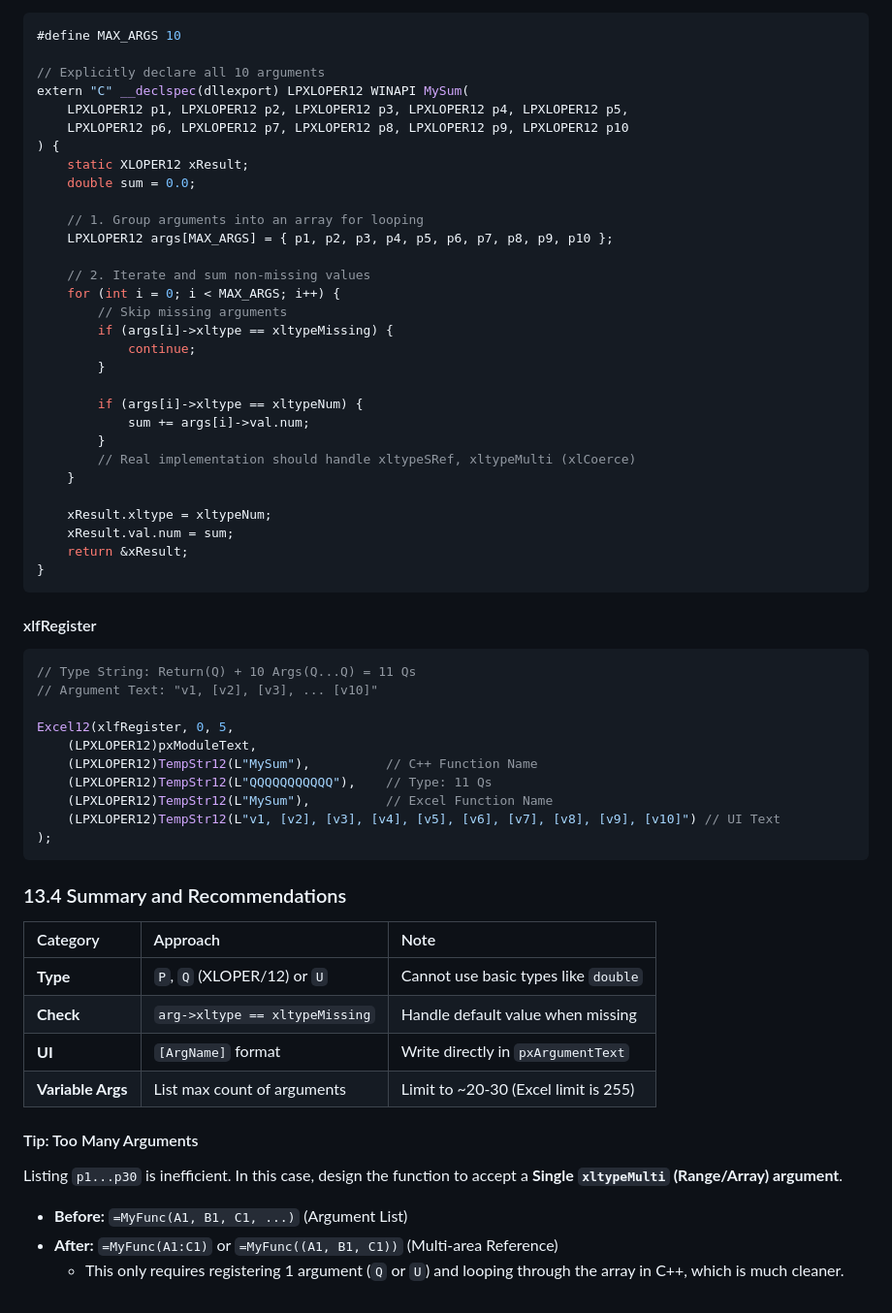
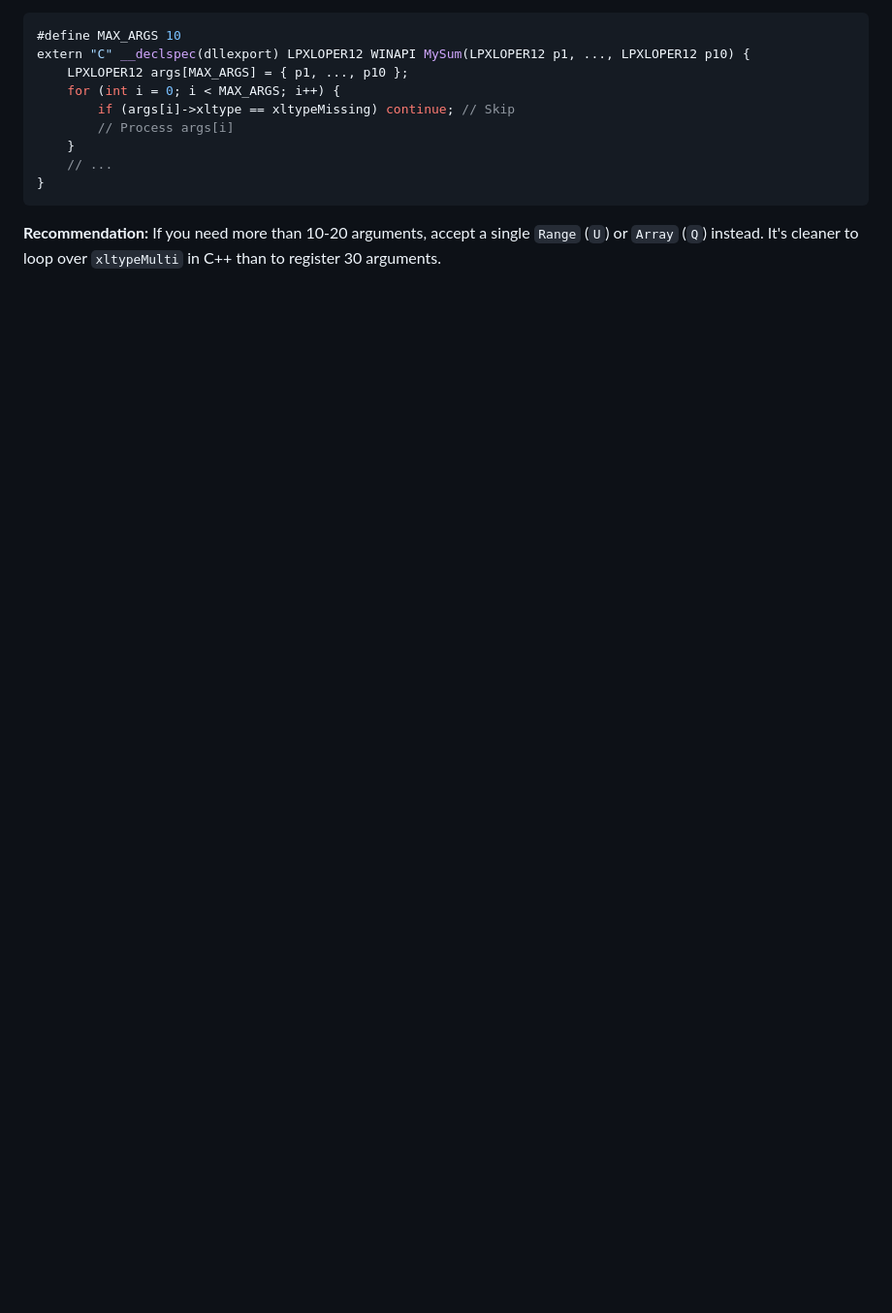
Before and after one commit to xll-gen/xll-gen, a Markdown page: AGENTS.md, the part around one of its changes. Shown at 97% size. Rendered like a GitHub page; blank space fills up the shorter version.

````diff
--- a/AGENTS.md
+++ b/AGENTS.md
@@ -528,64 +477,14 @@ Excel does not directly support variable arguments like `SUM(n1, n2, ...)`. You
 
 ```cpp
 #define MAX_ARGS 10
-
-// Explicitly declare all 10 arguments
-extern "C" __declspec(dllexport) LPXLOPER12 WINAPI MySum(
-    LPXLOPER12 p1, LPXLOPER12 p2, LPXLOPER12 p3, LPXLOPER12 p4, LPXLOPER12 p5,
-    LPXLOPER12 p6, LPXLOPER12 p7, LPXLOPER12 p8, LPXLOPER12 p9, LPXLOPER12 p10
-) {
-    static XLOPER12 xResult;
-    double sum = 0.0;
-
-    // 1. Group arguments into an array for looping
-    LPXLOPER12 args[MAX_ARGS] = { p1, p2, p3, p4, p5, p6, p7, p8, p9, p10 };
-
-    // 2. Iterate and sum non-missing values
+extern "C" __declspec(dllexport) LPXLOPER12 WINAPI MySum(LPXLOPER12 p1, ..., LPXLOPER12 p10) {
+    LPXLOPER12 args[MAX_ARGS] = { p1, ..., p10 };
     for (int i = 0; i < MAX_ARGS; i++) {
-        // Skip missing arguments
-        if (args[i]->xltype == xltypeMissing) {
-            continue;
-        }
-
-        if (args[i]->xltype == xltypeNum) {
-            sum += args[i]->val.num;
-        }
-        // Real implementation should handle xltypeSRef, xltypeMulti (xlCoerce)
+        if (args[i]->xltype == xltypeMissing) continue; // Skip
+        // Process args[i]
     }
-
-    xResult.xltype = xltypeNum;
-    xResult.val.num = sum;
-    return &xResult;
+    // ...
 }
 ```
 
-#### xlfRegister
-
-```cpp
-// Type String: Return(Q) + 10 Args(Q...Q) = 11 Qs
-// Argument Text: "v1, [v2], [v3], ... [v10]"
-
-Excel12(xlfRegister, 0, 5,
-    (LPXLOPER12)pxModuleText,
-    (LPXLOPER12)TempStr12(L"MySum"),          // C++ Function Name
-    (LPXLOPER12)TempStr12(L"QQQQQQQQQQQ"),    // Type: 11 Qs
-    (LPXLOPER12)TempStr12(L"MySum"),          // Excel Function Name
-    (LPXLOPER12)TempStr12(L"v1, [v2], [v3], [v4], [v5], [v6], [v7], [v8], [v9], [v10]") // UI Text
-);
-```
-
-### 13.4 Summary and Recommendations
-
-| Category | Approach | Note |
-| :--- | :--- | :--- |
-| **Type** | `P`, `Q` (XLOPER/12) or `U` | Cannot use basic types like `double` |
-| **Check** | `arg->xltype == xltypeMissing` | Handle default value when missing |
-| **UI** | `[ArgName]` format | Write directly in `pxArgumentText` |
-| **Variable Args** | List max count of arguments | Limit to ~20-30 (Excel limit is 255) |
-
-#### Tip: Too Many Arguments
-Listing `p1...p30` is inefficient. In this case, design the function to accept a **Single `xltypeMulti` (Range/Array) argument**.
-
-*   **Before:** `=MyFunc(A1, B1, C1, ...)` (Argument List)
-*   **After:** `=MyFunc(A1:C1)` or `=MyFunc((A1, B1, C1))` (Multi-area Reference)
-    *   This only requires registering 1 argument (`Q` or `U`) and looping through the array in C++, which is much cleaner.
+**Recommendation:** If you need more than 10-20 arguments, accept a single `Range` (`U`) or `Array` (`Q`) instead. It's cleaner to loop over `xltypeMulti` in C++ than to register 30 arguments.
````
Also changed, not shown: other parts of AGENTS.md (+16 -67 lines).
